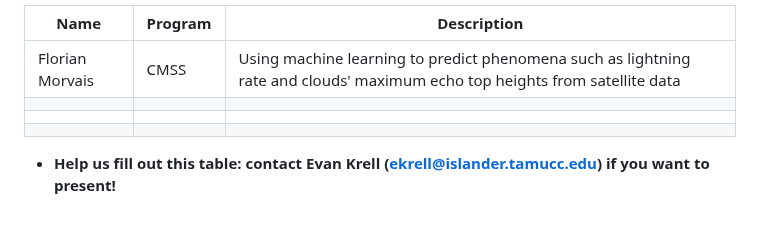
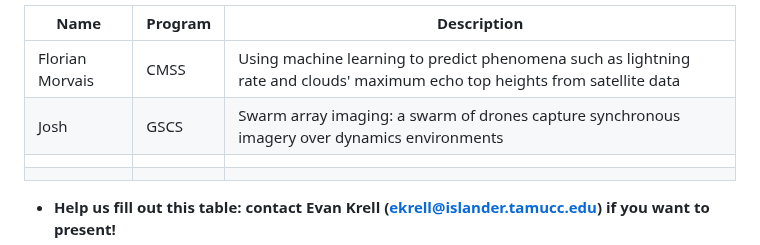
Before and after one commit to ekrell/icore_website, a Markdown page: news/icore_news_20230328.md, the part around the change. GitHub-like rendering; blank space fills up the shorter version.

```diff
--- a/news/icore_news_20230328.md
+++ b/news/icore_news_20230328.md
@@ -38,7 +38,7 @@ Spotted a rather large armadillo specimen in Houston.
 | **Name**        | **Program** | **Description**                                                                                                              |
 |-----------------|-------------|------------------------------------------------------------------------------------------------------------------------------|
 | Florian Morvais | CMSS        | Using machine learning to predict phenomena such as lightning rate and clouds' maximum echo top heights from satellite data  |
-|                 |             |                                                                                                                              |
+| Josh            |    GSCS     | Swarm array imaging: a swarm of drones capture synchronous imagery over dynamics environments                                                                                                                              |
 |                 |             |                                                                                                                              |
 |                 |             |                                                                                                                              |
 
```
